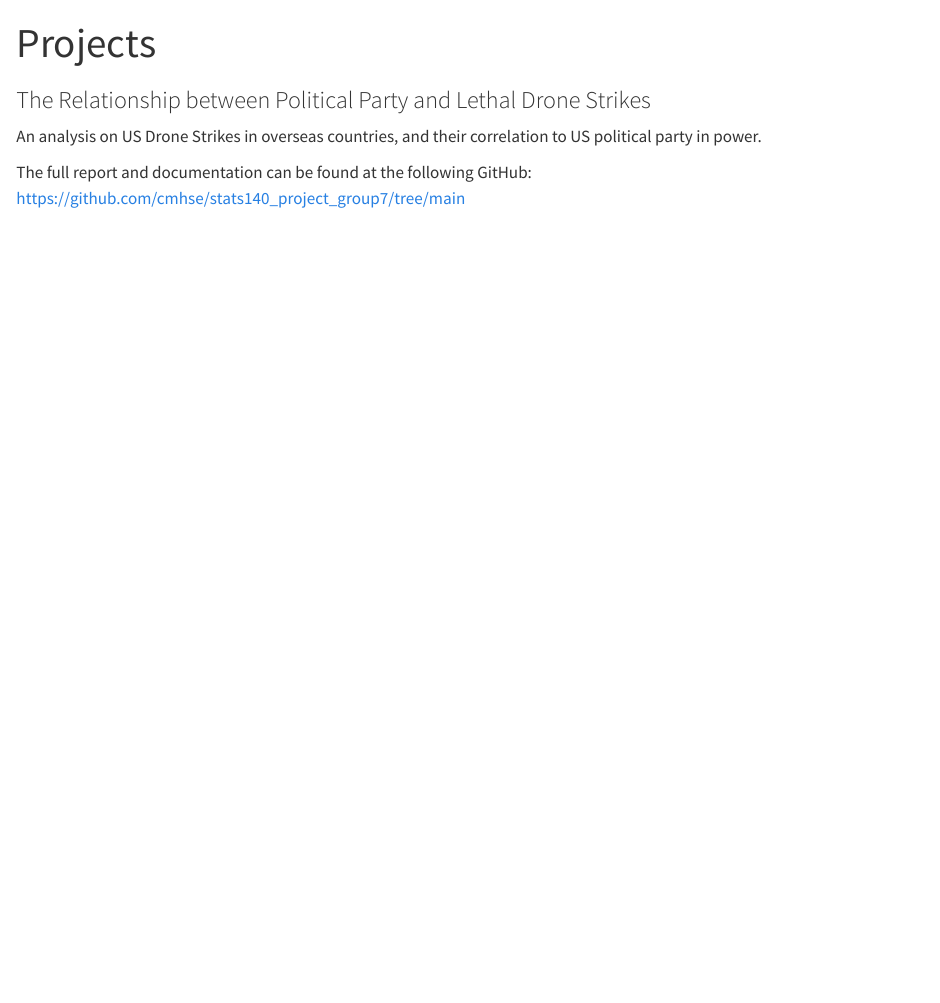
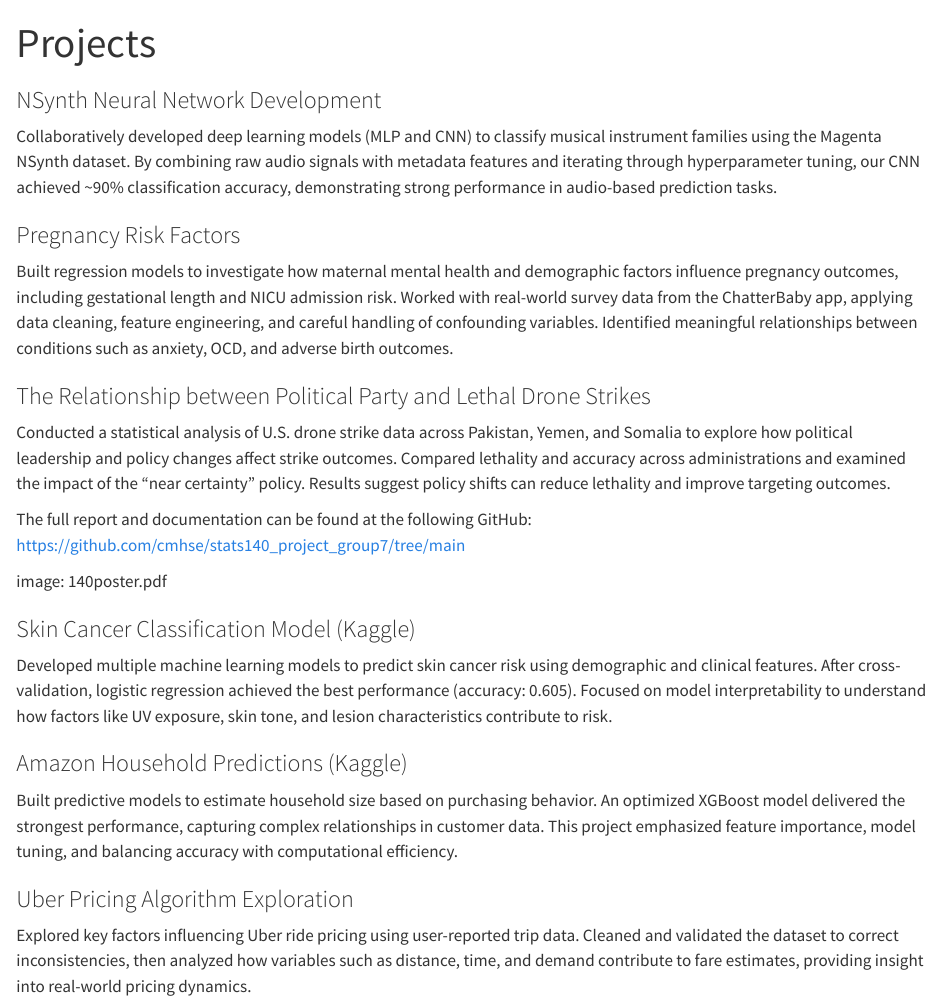
Before and after one commit to mlindholm04/personal-website, a Quarto document (projects.qmd): the page in a window 1100 px wide, from its top. Rendered offline with R 4.5, knitr and Pandoc in place of Quarto, with nearby package versions.

Commit message:
Updated Projects

```diff
--- a/projects.qmd
+++ b/projects.qmd
@@ -2,9 +2,31 @@
 title: "Projects"
 ---
 
+### NSynth Neural Network Development
+
+Collaboratively developed deep learning models (MLP and CNN) to classify musical instrument families using the Magenta NSynth dataset. By combining raw audio signals with metadata features and iterating through hyperparameter tuning, our CNN achieved \~90% classification accuracy, demonstrating strong performance in audio-based prediction tasks.
+
+### Pregnancy Risk Factors
+
+Built regression models to investigate how maternal mental health and demographic factors influence pregnancy outcomes, including gestational length and NICU admission risk. Worked with real-world survey data from the ChatterBaby app, applying data cleaning, feature engineering, and careful handling of confounding variables. Identified meaningful relationships between conditions such as anxiety, OCD, and adverse birth outcomes.
+
 ### The Relationship between Political Party and Lethal Drone Strikes
 
-An analysis on US Drone Strikes in overseas countries, and their correlation to US political party in power.\
+Conducted a statistical analysis of U.S. drone strike data across Pakistan, Yemen, and Somalia to explore how political leadership and policy changes affect strike outcomes. Compared lethality and accuracy across administrations and examined the impact of the “near certainty” policy. Results suggest policy shifts can reduce lethality and improve targeting outcomes.
 
 The full report and documentation can be found at the following GitHub:\
 <https://github.com/cmhse/stats140_project_group7/tree/main>
+
+image: 140poster.pdf
+
+### Skin Cancer Classification Model (Kaggle)
+
+Developed multiple machine learning models to predict skin cancer risk using demographic and clinical features. After cross-validation, logistic regression achieved the best performance (accuracy: 0.605). Focused on model interpretability to understand how factors like UV exposure, skin tone, and lesion characteristics contribute to risk.
+
+### Amazon Household Predictions (Kaggle)
+
+Built predictive models to estimate household size based on purchasing behavior. An optimized XGBoost model delivered the strongest performance, capturing complex relationships in customer data. This project emphasized feature importance, model tuning, and balancing accuracy with computational efficiency.
+
+### Uber Pricing Algorithm Exploration
+
+Explored key factors influencing Uber ride pricing using user-reported trip data. Cleaned and validated the dataset to correct inconsistencies, then analyzed how variables such as distance, time, and demand contribute to fare estimates, providing insight into real-world pricing dynamics.
```
Also changed, not shown: index.qmd (+7 -3 lines), Mackenzie Lindholm Resume - PW (1).pdf (added), Mackenzie Lindholm Resume - PW (2).pdf (added), Mackenzie Lindholm Resume - PW (3).pdf (added), Mackenzie Lindholm Resume - PW (4).pdf (added), Mackenzie Lindholm Resume - PW.pdf (added), 8 other files.
